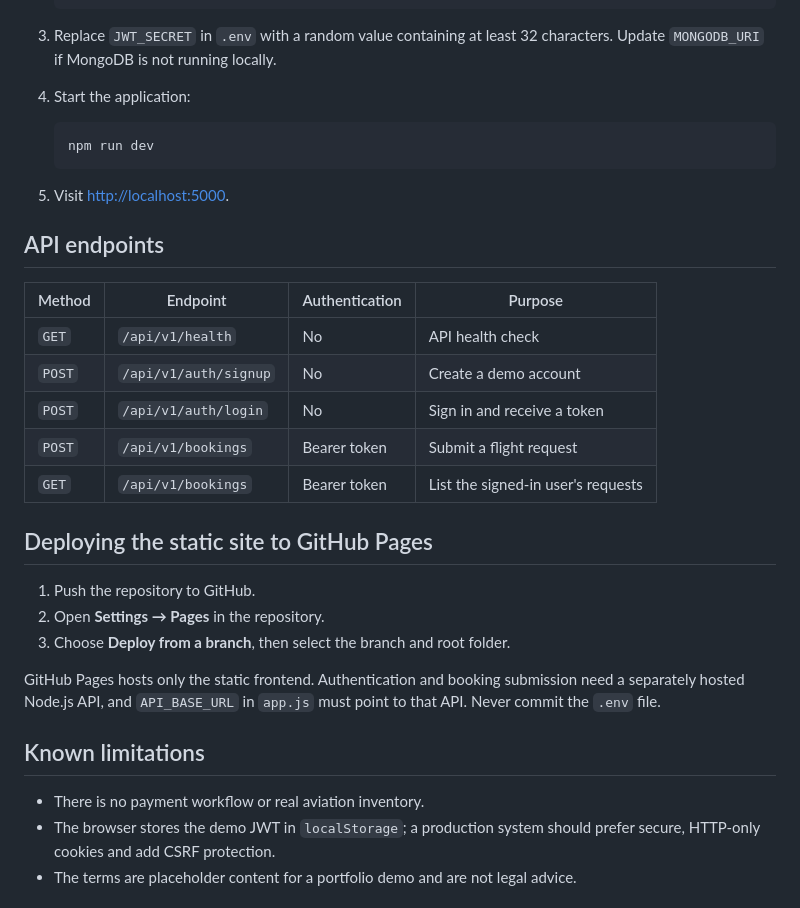
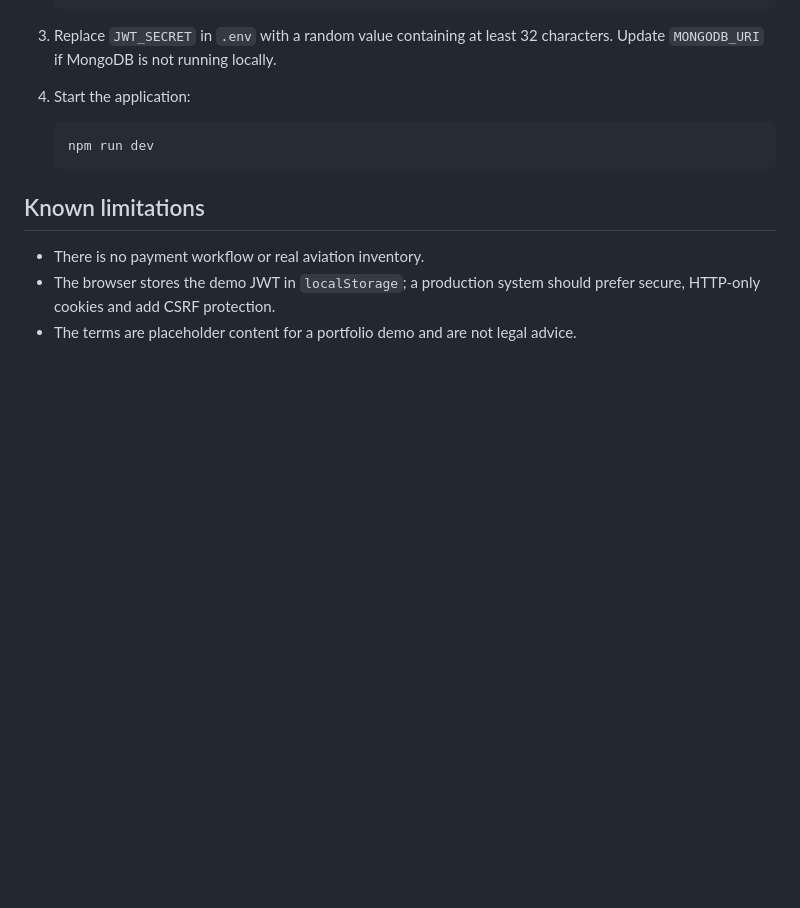
Before and after one commit to alaamadii/AL-jet, a Markdown page: README.md, the part around the change. GitHub-like rendering; blank space fills up the shorter version.

Commit message:
Clean up README by removing unnecessary sections
Removed API endpoints and deployment instructions from README.

````diff
--- a/README.md
+++ b/README.md
@@ -89,26 +89,6 @@ Requirements:
    npm run dev
    ```
 
-5. Visit [http://localhost:5000](http://localhost:5000).
-
-## API endpoints
-
-| Method | Endpoint | Authentication | Purpose |
-| --- | --- | --- | --- |
-| `GET` | `/api/v1/health` | No | API health check |
-| `POST` | `/api/v1/auth/signup` | No | Create a demo account |
-| `POST` | `/api/v1/auth/login` | No | Sign in and receive a token |
-| `POST` | `/api/v1/bookings` | Bearer token | Submit a flight request |
-| `GET` | `/api/v1/bookings` | Bearer token | List the signed-in user's requests |
-
-## Deploying the static site to GitHub Pages
-
-1. Push the repository to GitHub.
-2. Open **Settings → Pages** in the repository.
-3. Choose **Deploy from a branch**, then select the branch and root folder.
-
-GitHub Pages hosts only the static frontend. Authentication and booking submission need a separately hosted Node.js API, and `API_BASE_URL` in `app.js` must point to that API. Never commit the `.env` file.
-
 ## Known limitations
 
 - There is no payment workflow or real aviation inventory.
````
